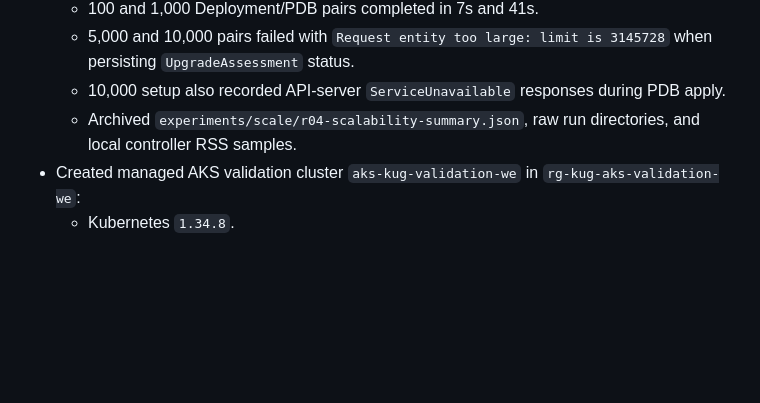
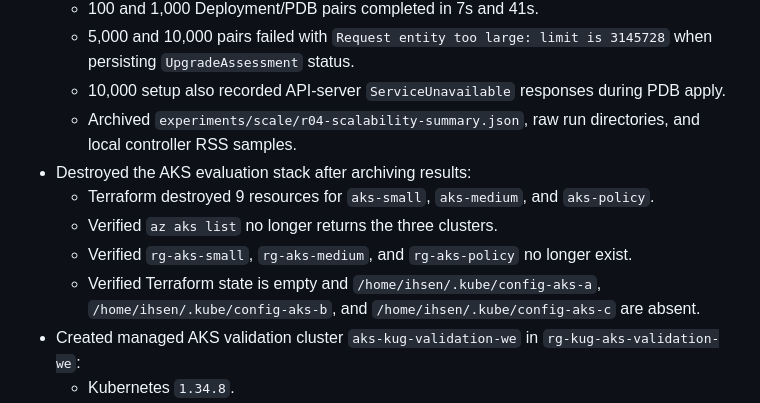
Before and after one commit to ihsenalaya/kubeupdate, a Markdown page: CHANGES_LOG.md, the part around the change. Rendered like a GitHub page; blank space fills up the shorter version.

Commit message:
Record AKS evaluation cleanup

```diff
--- a/CHANGES_LOG.md
+++ b/CHANGES_LOG.md
@@ -27,6 +27,11 @@
   - 5,000 and 10,000 pairs failed with `Request entity too large: limit is 3145728` when persisting `UpgradeAssessment` status.
   - 10,000 setup also recorded API-server `ServiceUnavailable` responses during PDB apply.
   - Archived `experiments/scale/r04-scalability-summary.json`, raw run directories, and local controller RSS samples.
+- Destroyed the AKS evaluation stack after archiving results:
+  - Terraform destroyed 9 resources for `aks-small`, `aks-medium`, and `aks-policy`.
+  - Verified `az aks list` no longer returns the three clusters.
+  - Verified `rg-aks-small`, `rg-aks-medium`, and `rg-aks-policy` no longer exist.
+  - Verified Terraform state is empty and `/home/ihsen/.kube/config-aks-a`, `/home/ihsen/.kube/config-aks-b`, and `/home/ihsen/.kube/config-aks-c` are absent.
 - Created managed AKS validation cluster `aks-kug-validation-we` in `rg-kug-aks-validation-we`:
   - Kubernetes `1.34.8`.
   - One `Standard_B2s` system node.
```
